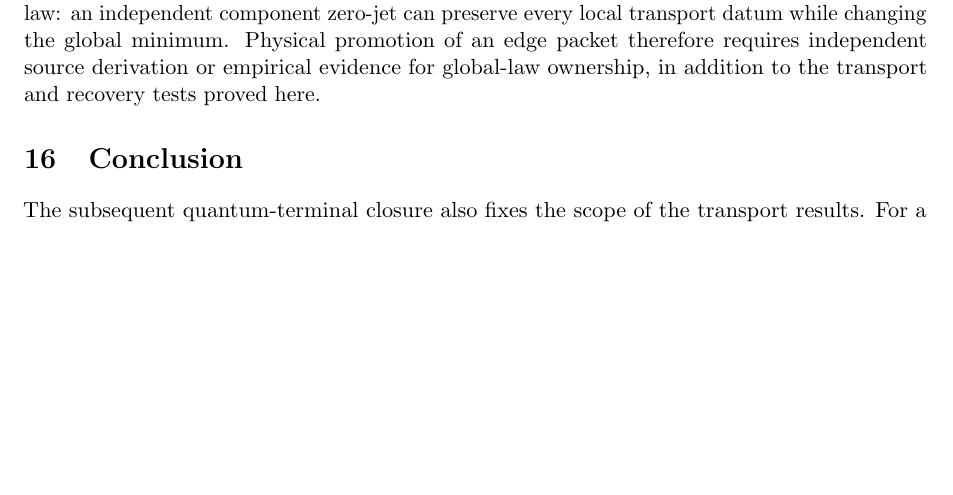
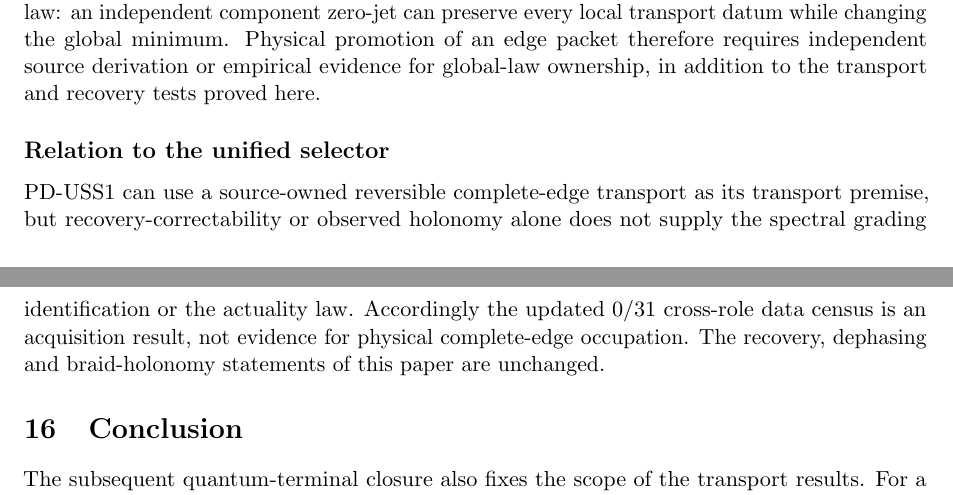
Before and after one commit to tau-core-research/tau-core-foundation-paper-iii, a LaTeX paper (paperIII_submission_source/main.tex): part of page 16 of 18 before the commit and two parts of pages 16 and 17 of 18 after it, the two joined at a grey line, cut so that both start at the same text, the shorter picture padded with empty space. Compiled offline with pdfLaTeX.

Commit message:
docs: clarify unified selector dependency

```diff
--- a/paperIII_submission_source/main.tex
+++ b/paperIII_submission_source/main.tex
@@ -27,7 +27,7 @@
 \title{\textbf{Complete Record Edges, Path Holonomy, and Recovery-Correctable Readouts}\\
 \large Tau Core Technical Paper II (Series Paper III)}
 \author{Jozsef Olcsak\\\small Independent researcher}
-\date{Draft v0.1 --- Last revised: 19 August 2026}
+\date{Draft v0.1 --- Last revised: 27 August 2026}
 
 \begin{document}
 \maketitle
@@ -1061,6 +1061,15 @@ the global minimum.  Physical promotion of an edge packet therefore requires
 independent source derivation or empirical evidence for global-law ownership,
 in addition to the transport and recovery tests proved here.
 
+\subsection*{Relation to the unified selector}
+
+PD-USS1 can use a source-owned reversible complete-edge transport as its
+transport premise, but recovery-correctability or observed holonomy alone
+does not supply the spectral grading identification or the actuality law.
+Accordingly the updated $0/31$ cross-role data census is an acquisition result,
+not evidence for physical complete-edge occupation. The recovery, dephasing
+and braid-holonomy statements of this paper are unchanged.
+
 \section{Conclusion}
 
 The subsequent quantum-terminal closure also fixes the scope of the transport
```
Also changed, not shown: README.md, figures/fig_edge_branch.pdf, figures/fig_foundation_series_map.pdf, figures/fig_holonomy_triangle.pdf, paperIII_submission_source/figures/fig_edge_branch.pdf, paperIII_submission_source/figures/fig_foundation_series_map.pdf, paperIII_submission_source/figures/fig_holonomy_triangle.pdf, paperIII_submission_source/main.pdf, 1 other file.
